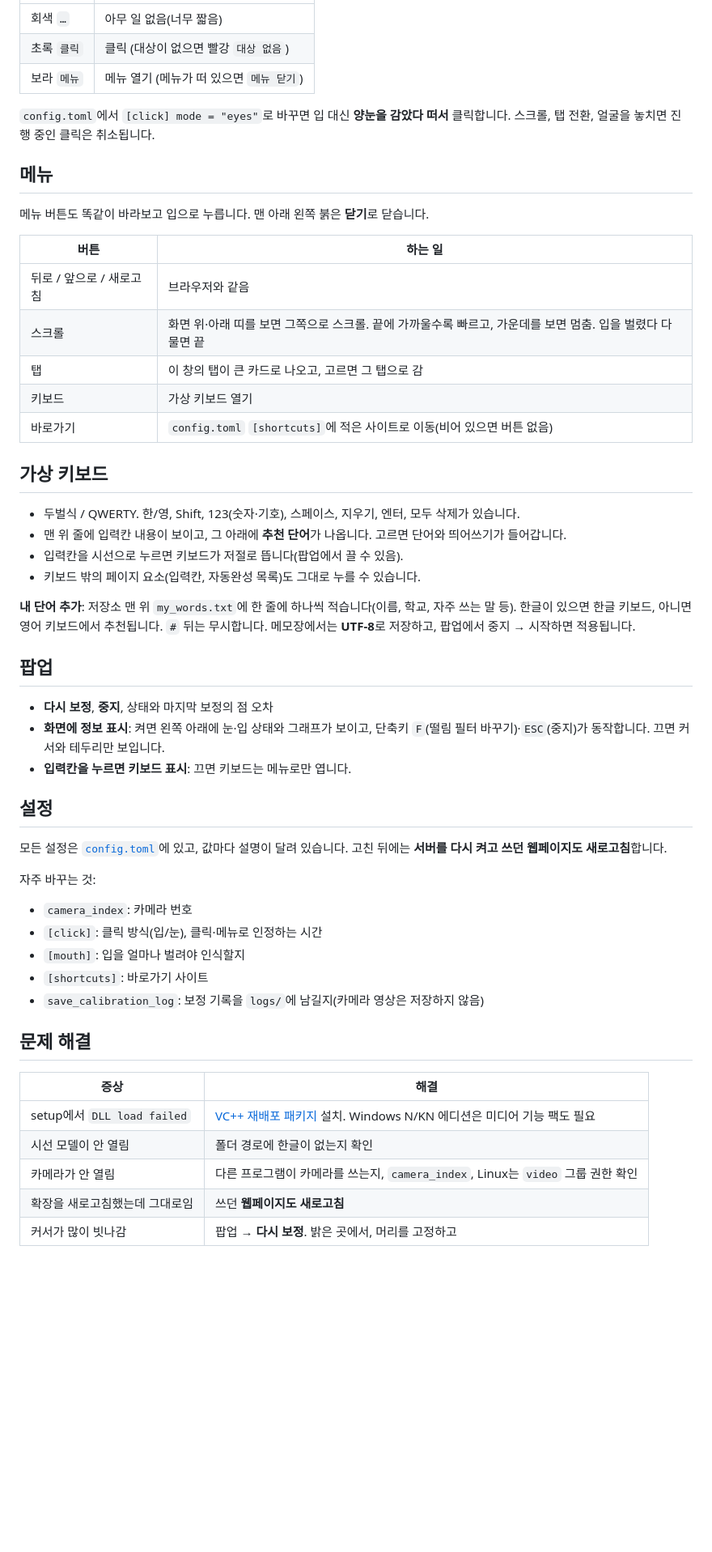
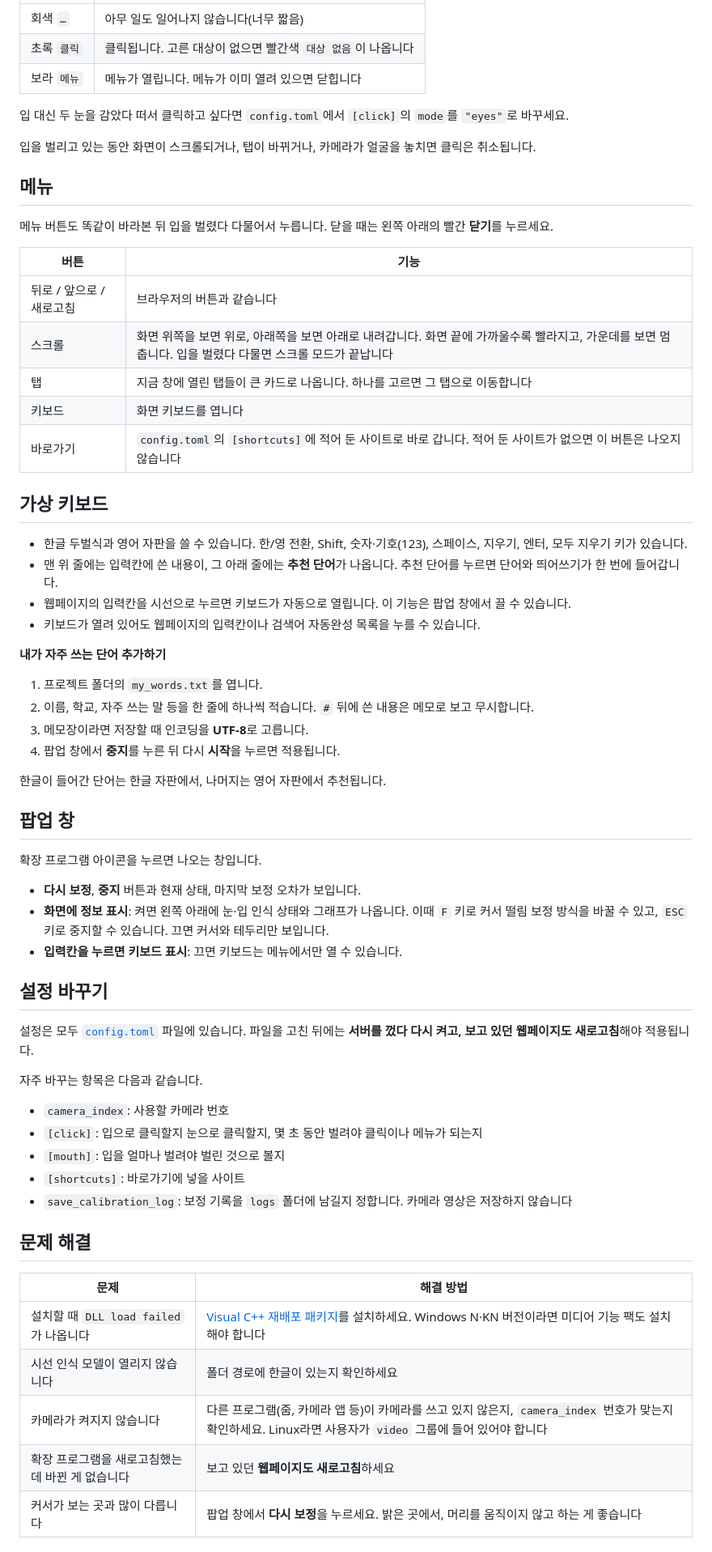
Before and after one commit to miy6868/eye_cur, a Markdown page: docs/guide.md, the part around one of its changes. Shown at 81% size. Drawn GitHub-style; blank space fills up the shorter version.

```diff
--- a/docs/guide.md
+++ b/docs/guide.md
@@ -58,51 +66,59 @@ Chrome 설정·새 탭처럼 확장이 들어갈 수 없는 페이지나 다른
 |---|---|
-| 회색 `…` | 아무 일 없음(너무 짧음) |
-| 초록 `클릭` | 클릭 (대상이 없으면 빨강 `대상 없음`) |
-| 보라 `메뉴` | 메뉴 열기 (메뉴가 떠 있으면 `메뉴 닫기`) |
+| 회색 `…` | 아무 일도 일어나지 않습니다(너무 짧음) |
+| 초록 `클릭` | 클릭됩니다. 고른 대상이 없으면 빨간색 `대상 없음`이 나옵니다 |
+| 보라 `메뉴` | 메뉴가 열립니다. 메뉴가 이미 열려 있으면 닫힙니다 |
 
-`config.toml`에서 `[click] mode = "eyes"`로 바꾸면 입 대신 **양눈을 감았다 떠서** 클릭합니다.
-스크롤, 탭 전환, 얼굴을 놓치면 진행 중인 클릭은 취소됩니다.
+입 대신 두 눈을 감았다 떠서 클릭하고 싶다면 `config.toml`에서 `[click]`의 `mode`를 `"eyes"`로 바꾸세요.
+
+입을 벌리고 있는 동안 화면이 스크롤되거나, 탭이 바뀌거나, 카메라가 얼굴을 놓치면 클릭은 취소됩니다.
 
 ## 메뉴
-메뉴 버튼도 똑같이 바라보고 입으로 누릅니다. 맨 아래 왼쪽 붉은 **닫기**로 닫습니다.
+메뉴 버튼도 똑같이 바라본 뒤 입을 벌렸다 다물어서 누릅니다. 닫을 때는 왼쪽 아래의 빨간 **닫기**를 누르세요.
 
-| 버튼 | 하는 일 |
+| 버튼 | 기능 |
 |---|---|
-| 뒤로 / 앞으로 / 새로고침 | 브라우저와 같음 |
-| 스크롤 | 화면 위·아래 띠를 보면 그쪽으로 스크롤. 끝에 가까울수록 빠르고, 가운데를 보면 멈춤. 입을 벌렸다 다물면 끝 |
-| 탭 | 이 창의 탭이 큰 카드로 나오고, 고르면 그 탭으로 감 |
-| 키보드 | 가상 키보드 열기 |
-| 바로가기 | `config.toml` `[shortcuts]`에 적은 사이트로 이동(비어 있으면 버튼 없음) |
+| 뒤로 / 앞으로 / 새로고침 | 브라우저의 버튼과 같습니다 |
+| 스크롤 | 화면 위쪽을 보면 위로, 아래쪽을 보면 아래로 내려갑니다. 화면 끝에 가까울수록 빨라지고, 가운데를 보면 멈춥니다. 입을 벌렸다 다물면 스크롤 모드가 끝납니다 |
+| 탭 | 지금 창에 열린 탭들이 큰 카드로 나옵니다. 하나를 고르면 그 탭으로 이동합니다 |
+| 키보드 | 화면 키보드를 엽니다 |
+| 바로가기 | `config.toml`의 `[shortcuts]`에 적어 둔 사이트로 바로 갑니다. 적어 둔 사이트가 없으면 이 버튼은 나오지 않습니다 |
 
 ## 가상 키보드
-- 두벌식 / QWERTY. 한/영, Shift, 123(숫자·기호), 스페이스, 지우기, 엔터, 모두 삭제가 있습니다.
-- 맨 위 줄에 입력칸 내용이 보이고, 그 아래에 **추천 단어**가 나옵니다. 고르면 단어와 띄어쓰기가 들어갑니다.
-- 입력칸을 시선으로 누르면 키보드가 저절로 뜹니다(팝업에서 끌 수 있음).
-- 키보드 밖의 페이지 요소(입력칸, 자동완성 목록)도 그대로 누를 수 있습니다.
+- 한글 두벌식과 영어 자판을 쓸 수 있습니다. 한/영 전환, Shift, 숫자·기호(123), 스페이스, 지우기, 엔터, 모두 지우기 키가 있습니다.
+- 맨 위 줄에는 입력칸에 쓴 내용이, 그 아래 줄에는 **추천 단어**가 나옵니다. 추천 단어를 누르면 단어와 띄어쓰기가 한 번에 들어갑니다.
+- 웹페이지의 입력칸을 시선으로 누르면 키보드가 자동으로 열립니다. 이 기능은 팝업 창에서 끌 수 있습니다.
+- 키보드가 열려 있어도 웹페이지의 입력칸이나 검색어 자동완성 목록을 누를 수 있습니다.
 
-**내 단어 추가**: 저장소 맨 위 `my_words.txt`에 한 줄에 하나씩 적습니다(이름, 학교, 자주 쓰는 말 등). 한글이 있으면 한글 키보드, 아니면 영어 키보드에서 추천됩니다. `#` 뒤는 무시합니다. 메모장에서는 **UTF-8**로 저장하고, 팝업에서 중지 → 시작하면 적용됩니다.
+**내가 자주 쓰는 단어 추가하기**
+1. 프로젝트 폴더의 `my_words.txt`를 엽니다.
+2. 이름, 학교, 자주 쓰는 말 등을 한 줄에 하나씩 적습니다. `#` 뒤에 쓴 내용은 메모로 보고 무시합니다.
+3. 메모장이라면 저장할 때 인코딩을 **UTF-8**로 고릅니다.
+4. 팝업 창에서 **중지**를 누른 뒤 다시 **시작**을 누르면 적용됩니다.
 
-## 팝업
-- **다시 보정**, **중지**, 상태와 마지막 보정의 점 오차
-- **화면에 정보 표시**: 켜면 왼쪽 아래에 눈·입 상태와 그래프가 보이고, 단축키 `F`(떨림 필터 바꾸기)·`ESC`(중지)가 동작합니다. 끄면 커서와 테두리만 보입니다.
-- **입력칸을 누르면 키보드 표시**: 끄면 키보드는 메뉴로만 엽니다.
+한글이 들어간 단어는 한글 자판에서, 나머지는 영어 자판에서 추천됩니다.
 
-## 설정
-모든 설정은 [`config.toml`](../config.toml)에 있고, 값마다 설명이 달려 있습니다. 고친 뒤에는 **서버를 다시 켜고 쓰던 웹페이지도 새로고침**합니다.
+## 팝업 창
+확장 프로그램 아이콘을 누르면 나오는 창입니다.
+- **다시 보정**, **중지** 버튼과 현재 상태, 마지막 보정 오차가 보입니다.
+- **화면에 정보 표시**: 켜면 왼쪽 아래에 눈·입 인식 상태와 그래프가 나옵니다. 이때 `F` 키로 커서 떨림 보정 방식을 바꿀 수 있고, `ESC` 키로 중지할 수 있습니다. 끄면 커서와 테두리만 보입니다.
+- **입력칸을 누르면 키보드 표시**: 끄면 키보드는 메뉴에서만 열 수 있습니다.
 
-자주 바꾸는 것:
-- `camera_index`: 카메라 번호
-- `[click]`: 클릭 방식(입/눈), 클릭·메뉴로 인정하는 시간
-- `[mouth]`: 입을 얼마나 벌려야 인식할지
-- `[shortcuts]`: 바로가기 사이트
-- `save_calibration_log`: 보정 기록을 `logs/`에 남길지(카메라 영상은 저장하지 않음)
+## 설정 바꾸기
+설정은 모두 [`config.toml`](../config.toml) 파일에 있습니다. 파일을 고친 뒤에는 **서버를 껐다 다시 켜고, 보고 있던 웹페이지도 새로고침**해야 적용됩니다.
+
+자주 바꾸는 항목은 다음과 같습니다.
+- `camera_index`: 사용할 카메라 번호
+- `[click]`: 입으로 클릭할지 눈으로 클릭할지, 몇 초 동안 벌려야 클릭이나 메뉴가 되는지
+- `[mouth]`: 입을 얼마나 벌려야 벌린 것으로 볼지
+- `[shortcuts]`: 바로가기에 넣을 사이트
+- `save_calibration_log`: 보정 기록을 `logs` 폴더에 남길지 정합니다. 카메라 영상은 저장하지 않습니다
 
 ## 문제 해결
-| 증상 | 해결 |
+| 문제 | 해결 방법 |
 |---|---|
-| setup에서 `DLL load failed` | [VC++ 재배포 패키지](https://aka.ms/vs/17/release/vc_redist.x64.exe) 설치. Windows N/KN 에디션은 미디어 기능 팩도 필요 |
-| 시선 모델이 안 열림 | 폴더 경로에 한글이 없는지 확인 |
-| 카메라가 안 열림 | 다른 프로그램이 카메라를 쓰는지, `camera_index`, Linux는 `video` 그룹 권한 확인 |
-| 확장을 새로고침했는데 그대로임 | 쓰던 **웹페이지도 새로고침** |
-| 커서가 많이 빗나감 | 팝업 → **다시 보정**. 밝은 곳에서, 머리를 고정하고 |
+| 설치할 때 `DLL load failed`가 나옵니다 | [Visual C++ 재배포 패키지](https://aka.ms/vs/17/release/vc_redist.x64.exe)를 설치하세요. Windows N·KN 버전이라면 미디어 기능 팩도 설치해야 합니다 |
+| 시선 인식 모델이 열리지 않습니다 | 폴더 경로에 한글이 있는지 확인하세요 |
+| 카메라가 켜지지 않습니다 | 다른 프로그램(줌, 카메라 앱 등)이 카메라를 쓰고 있지 않은지, `camera_index` 번호가 맞는지 확인하세요. Linux라면 사용자가 `video` 그룹에 들어 있어야 합니다 |
+| 확장 프로그램을 새로고침했는데 바뀐 게 없습니다 | 보고 있던 **웹페이지도 새로고침**하세요 |
+| 커서가 보는 곳과 많이 다릅니다 | 팝업 창에서 **다시 보정**을 누르세요. 밝은 곳에서, 머리를 움직이지 않고 하는 게 좋습니다 |
 
```
Also changed, not shown: other parts of docs/guide.md (+48 -38 lines).
